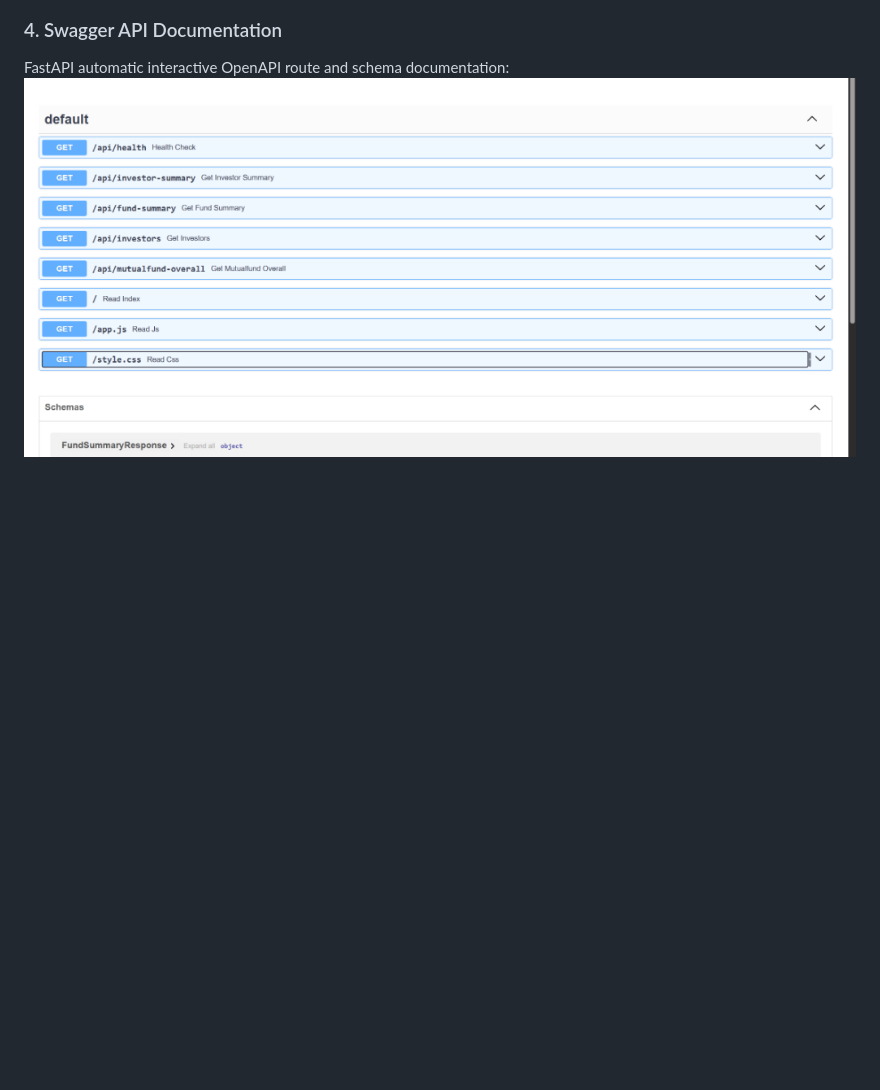
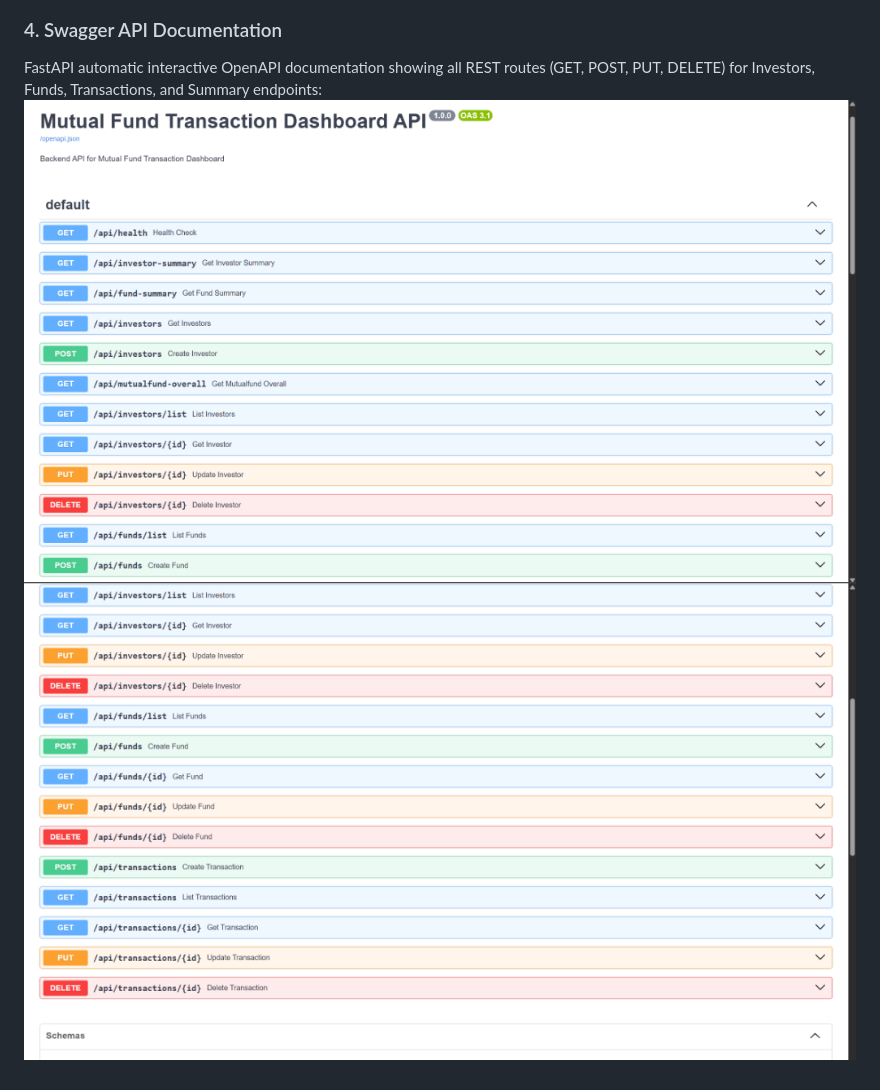
Before and after one commit to rbindhu130-glitch/wealthify-task, a Markdown page: README.md, the part around the change. Drawn GitHub-style; pictures changed too: screenshots/swagger_docs.png (deleted), screenshots/swagger_docs_bottom.png (added), screenshots/swagger_docs_top.png (added); blank space fills up the shorter version.

Commit message:
docs: replace single swagger screenshot with full top/bottom API route docs views in README

```diff
--- a/README.md
+++ b/README.md
@@ -145,5 +145,6 @@ Aggregated mutual fund metrics, portfolio weight chart, and capital allocations:
   ![Edit Fund Form](screenshots/edit_fund_modal.png)
 
 ### 4. Swagger API Documentation
-FastAPI automatic interactive OpenAPI route and schema documentation:
-![Swagger API Documentation](screenshots/swagger_docs.png)
+FastAPI automatic interactive OpenAPI documentation showing all REST routes (GET, POST, PUT, DELETE) for Investors, Funds, Transactions, and Summary endpoints:
+![Swagger API Docs — Top (Investor & Fund Routes)](screenshots/swagger_docs_top.png)
+![Swagger API Docs — Bottom (Fund & Transaction CRUD Routes)](screenshots/swagger_docs_bottom.png)
```
